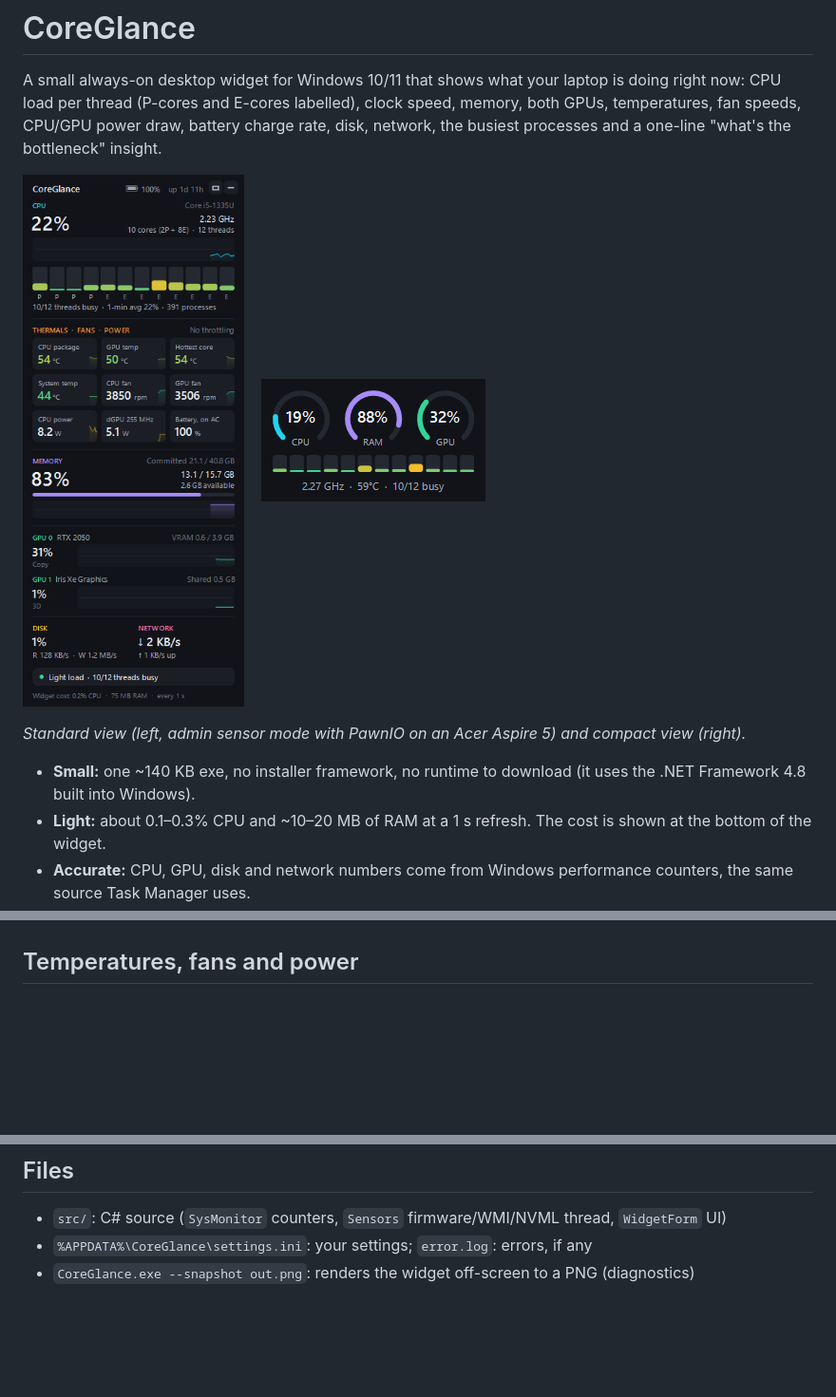
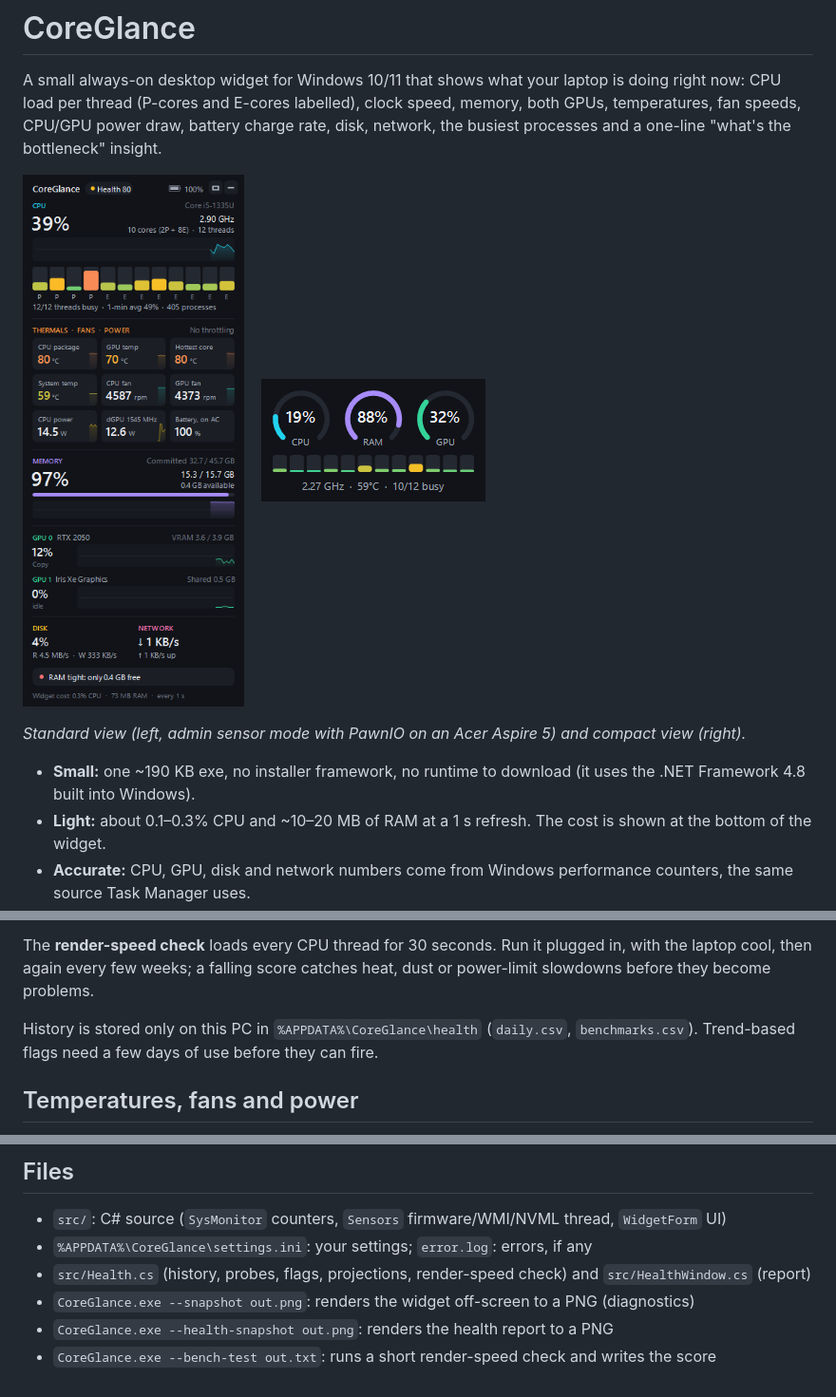
Before and after one commit to manoj652/CoreGlance, a Markdown page: README.md, 3 parts joined by grey strips. Shown at 95% size. Drawn GitHub-style; pictures changed too: docs/screenshot.png; blank space fills up the shorter version.

```diff
--- a/README.md
+++ b/README.md
@@ -13,7 +13,7 @@ one-line "what's the bottleneck" insight.
 
 *Standard view (left, admin sensor mode with PawnIO on an Acer Aspire 5) and compact view (right).*
 
-- **Small:** one ~140 KB exe, no installer framework, no runtime to download (it uses the .NET Framework 4.8 built into Windows).
+- **Small:** one ~190 KB exe, no installer framework, no runtime to download (it uses the .NET Framework 4.8 built into Windows).
 - **Light:** about 0.1–0.3% CPU and ~10–20 MB of RAM at a 1 s refresh. The cost is shown at the bottom of the widget.
 - **Accurate:** CPU, GPU, disk and network numbers come from Windows performance counters, the same source Task Manager uses.
 
@@ -47,3 +72,9 @@ It hides itself while a full-screen app or video is playing and comes back after
+The **render-speed check** loads every CPU thread for 30 seconds. Run it plugged in, with the laptop
+cool, then again every few weeks; a falling score catches heat, dust or power-limit slowdowns before
+they become problems.
+
+History is stored only on this PC in `%APPDATA%\CoreGlance\health` (`daily.csv`, `benchmarks.csv`).
+Trend-based flags need a few days of use before they can fire.
 
 ## Temperatures, fans and power
 
@@ -96,4 +127,7 @@ real hardware; the other brands follow the open-source tools named above.
 
 - `src/`: C# source (`SysMonitor` counters, `Sensors` firmware/WMI/NVML thread, `WidgetForm` UI)
 - `%APPDATA%\CoreGlance\settings.ini`: your settings; `error.log`: errors, if any
+- `src/Health.cs` (history, probes, flags, projections, render-speed check) and `src/HealthWindow.cs` (report)
 - `CoreGlance.exe --snapshot out.png`: renders the widget off-screen to a PNG (diagnostics)
+- `CoreGlance.exe --health-snapshot out.png`: renders the health report to a PNG
+- `CoreGlance.exe --bench-test out.txt`: runs a short render-speed check and writes the score
```
Also changed, not shown: other parts of README.md (+25 -0 lines), docs/health.png (added), 4 other files.
